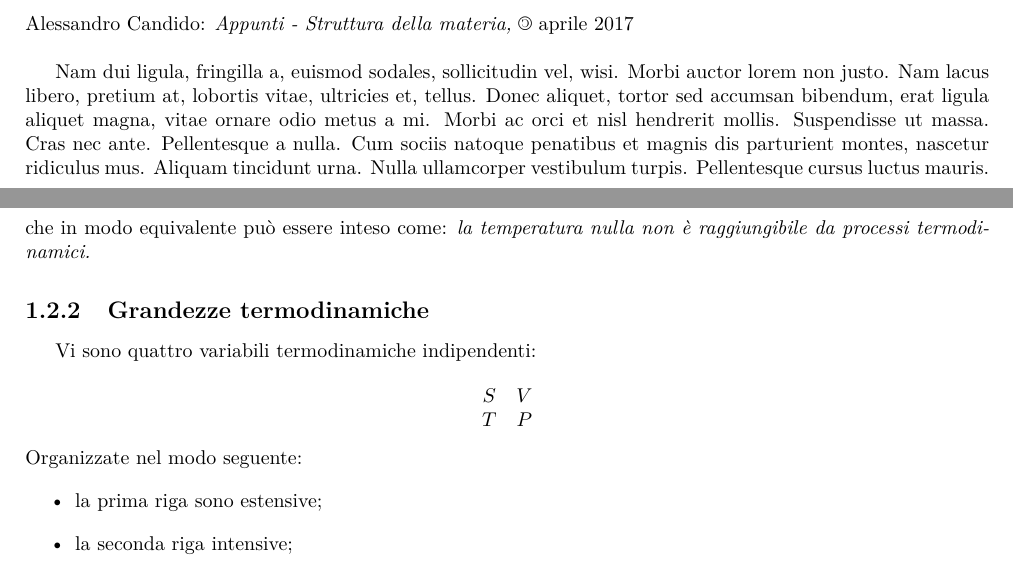
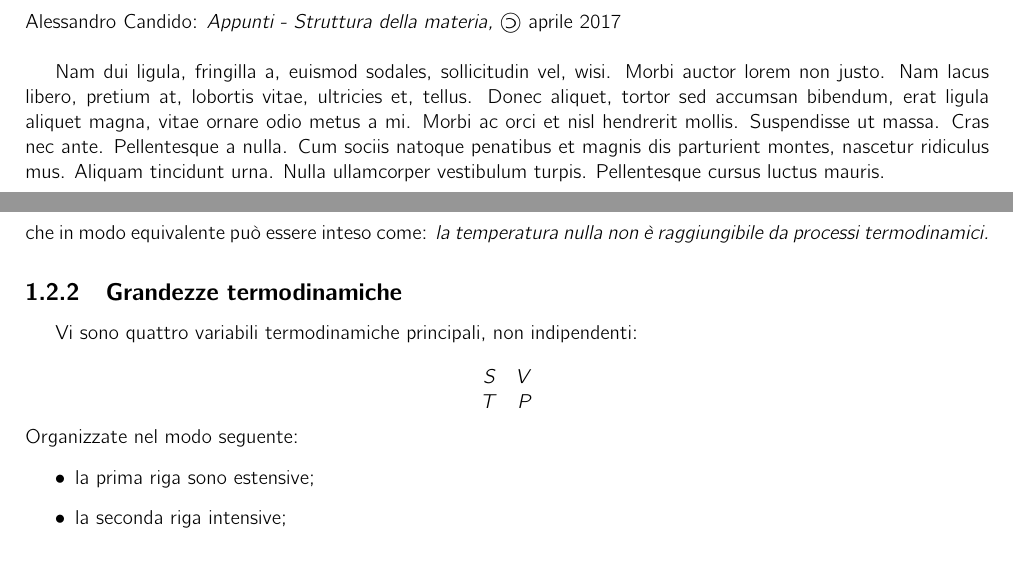
Before and after one commit to AleCandido/Appunti, a LaTeX book (Struttura della Materia/Appunti/Appunti.tex, which reads Struttura della Materia/Appunti/Capitoli/TermStat.tex): two parts of pages 2 and 11 of 17, joined at a grey line, cut so that both start at the same text. Compiled offline with pdfLaTeX.

Commit message:
Appunti Struttura, errore STVP

```diff
--- a/Struttura della Materia/Appunti/Appunti.tex
+++ b/Struttura della Materia/Appunti/Appunti.tex
@@ -1,7 +1,7 @@
 \documentclass[a4paper,10pt]{book}
 \usepackage[utf8]{inputenc}
 \usepackage[T1]{fontenc}
-\usepackage{lmodern}
+\usepackage{cmbright}
 \usepackage[italian]{babel}
 
 \usepackage{amsmath,amsfonts,amssymb,amsthm}
--- a/Struttura della Materia/Appunti/Capitoli/TermStat.tex
+++ b/Struttura della Materia/Appunti/Capitoli/TermStat.tex
@@ -272,7 +272,7 @@ Si sceglie allora di assumere noto il teorema di \textit{Clausius}, definendo l'
 \subsection{Grandezze termodinamiche}
 \label{sec:thermquant}
 
-Vi sono quattro variabili termodinamiche indipendenti:
+Vi sono quattro variabili termodinamiche principali, non indipendenti:
 
 \begin{equation*}
 \begin{matrix}
```
